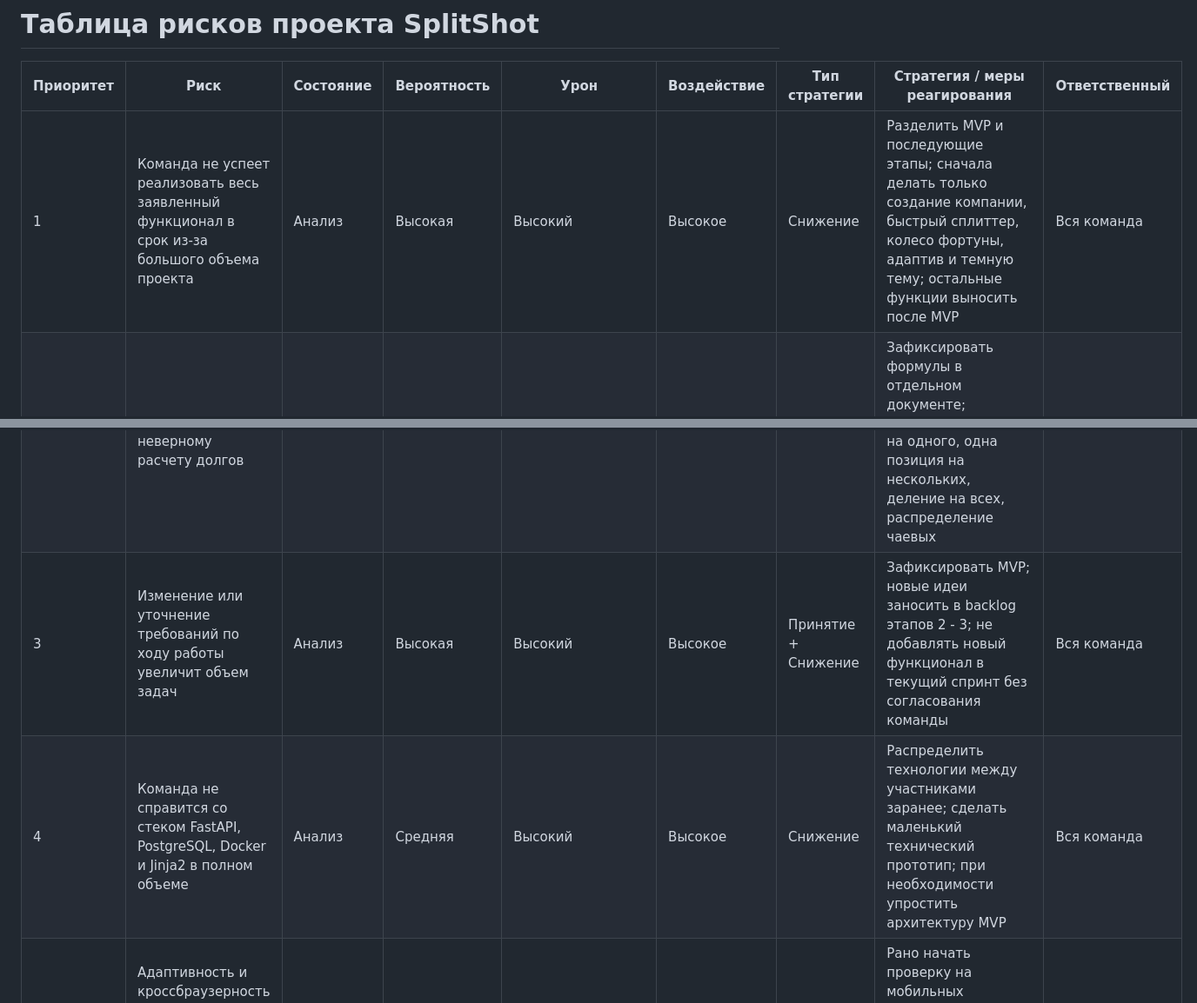
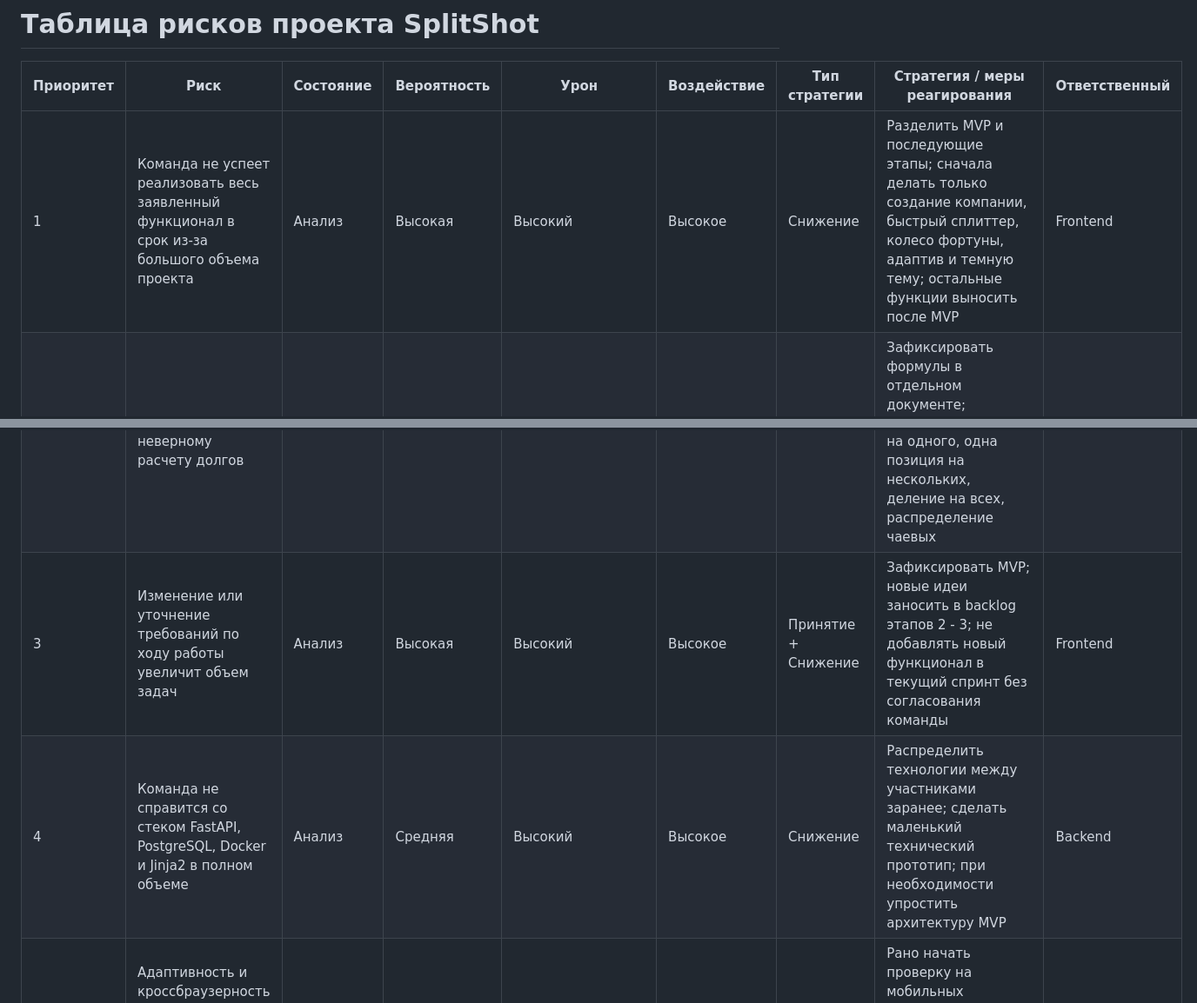
Before and after one commit to Pechenkai/SplitShot, a Markdown page: risks.md, 2 parts joined by grey strips. Shown at 87% size. Drawn GitHub-style.

Commit message:
Изменение таблицы рисков

```diff
--- a/risks.md
+++ b/risks.md
@@ -4,10 +4,10 @@
 
 | Приоритет | Риск | Состояние | Вероятность | Урон | Воздействие | Тип стратегии | Стратегия / меры реагирования | Ответственный |
 |---|---|---|---|---|---|---|---|---|
-| 1 | Команда не успеет реализовать весь заявленный функционал в срок из-за большого объема проекта | Анализ | Высокая | Высокий | Высокое | Снижение | Разделить MVP и последующие этапы; сначала делать только создание компании, быстрый сплиттер, колесо фортуны, адаптив и темную тему; остальные функции выносить после MVP | Вся команда |
+| 1 | Команда не успеет реализовать весь заявленный функционал в срок из-за большого объема проекта | Анализ | Высокая | Высокий | Высокое | Снижение | Разделить MVP и последующие этапы; сначала делать только создание компании, быстрый сплиттер, колесо фортуны, адаптив и темную тему; остальные функции выносить после MVP | Frontend |
 | 2 | Ошибка в логике распределения позиций и чаевых приведет к неверному расчету долгов | Анализ | Средняя | Катастрофический | Высокое | Снижение | Зафиксировать формулы в отдельном документе; подготовить тестовые сценарии вручную; проверить кейсы: одна позиция на одного, одна позиция на нескольких, деление на всех, распределение чаевых | Backend |
-| 3 | Изменение или уточнение требований по ходу работы увеличит объем задач | Анализ | Высокая | Высокий | Высокое | Принятие + Снижение | Зафиксировать MVP; новые идеи заносить в backlog этапов 2 - 3; не добавлять новый функционал в текущий спринт без согласования команды | Вся команда |
-| 4 | Команда не справится со стеком FastAPI, PostgreSQL, Docker и Jinja2 в полном объеме | Анализ | Средняя | Высокий | Высокое | Снижение | Распределить технологии между участниками заранее; сделать маленький технический прототип; при необходимости упростить архитектуру MVP | Вся команда |
+| 3 | Изменение или уточнение требований по ходу работы увеличит объем задач | Анализ | Высокая | Высокий | Высокое | Принятие + Снижение | Зафиксировать MVP; новые идеи заносить в backlog этапов 2 - 3; не добавлять новый функционал в текущий спринт без согласования команды | Frontend |
+| 4 | Команда не справится со стеком FastAPI, PostgreSQL, Docker и Jinja2 в полном объеме | Анализ | Средняя | Высокий | Высокое | Снижение | Распределить технологии между участниками заранее; сделать маленький технический прототип; при необходимости упростить архитектуру MVP | Backend |
 | 5 | Адаптивность и кроссбраузерность на мобильных устройствах будут работать нестабильно | Анализ | Средняя | Высокий | Высокое | Снижение | Рано начать проверку на мобильных разрешениях 375–428 px; тестировать Chrome/Safari/Firefox; использовать mobile-first верстку | Frontend |
 | 6 | Функция записи скороговорки не будет работать корректно из-за доступа к микрофону или особенностей браузера | Анализ | Средняя | Средний | Среднее | Уклонение / Снижение | Для MVP использовать только караоке режим без распознавания речи; заранее проверить доступ к микрофону в целевых браузерах; предусмотреть текстовое сообщение об ошибке | Frontend |
 | 7 | WebSockets для синхронизации комнат окажутся слишком сложными для реализации в срок | Анализ | Средняя | Высокий | Высокое | Уклонение | Не включать WebSockets в MVP; оставить как расширение для будущих версий, как указано в ТЗ |  Backend |
```
Also changed, not shown: other parts of risks.md (+2 -2 lines).
